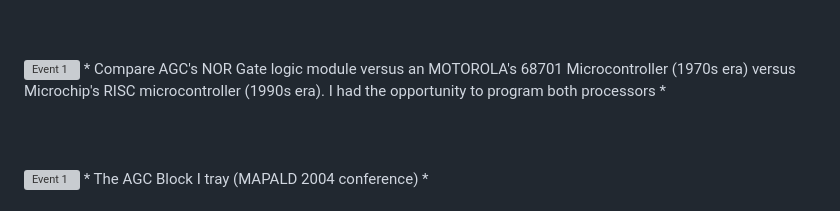
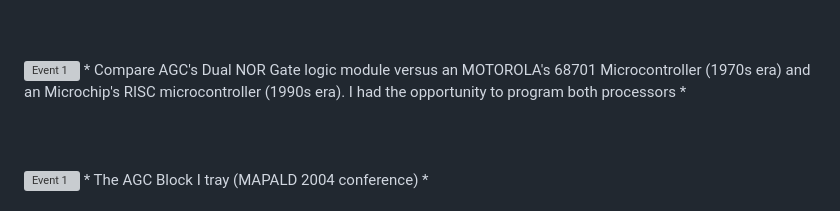
Before and after one commit to jportillo34/ApolloGuidanceComputer, a Markdown page: README.md, the part around the change. Drawn GitHub-style; grey boxes are pictures that could not be loaded.

```diff
--- a/README.md
+++ b/README.md
@@ -36,7 +36,7 @@ https://www.ibiblio.org/apollo/klabs/papers/g202_portillo_p.pdf
 <br>
 <br>
 <img src="NOR-Gate_vs_RISC.JPG" alt="Event 1" width="300" />
-* Compare AGC's NOR Gate logic module versus an MOTOROLA's 68701 Microcontroller (1970s era) versus Microchip's RISC microcontroller (1990s era). I had the opportunity to program both processors *
+* Compare AGC's Dual NOR Gate logic module versus an MOTOROLA's 68701 Microcontroller (1970s era) and an Microchip's RISC microcontroller (1990s era). I had the opportunity to program both processors *
 <br>
 <br>
 <br>
```
